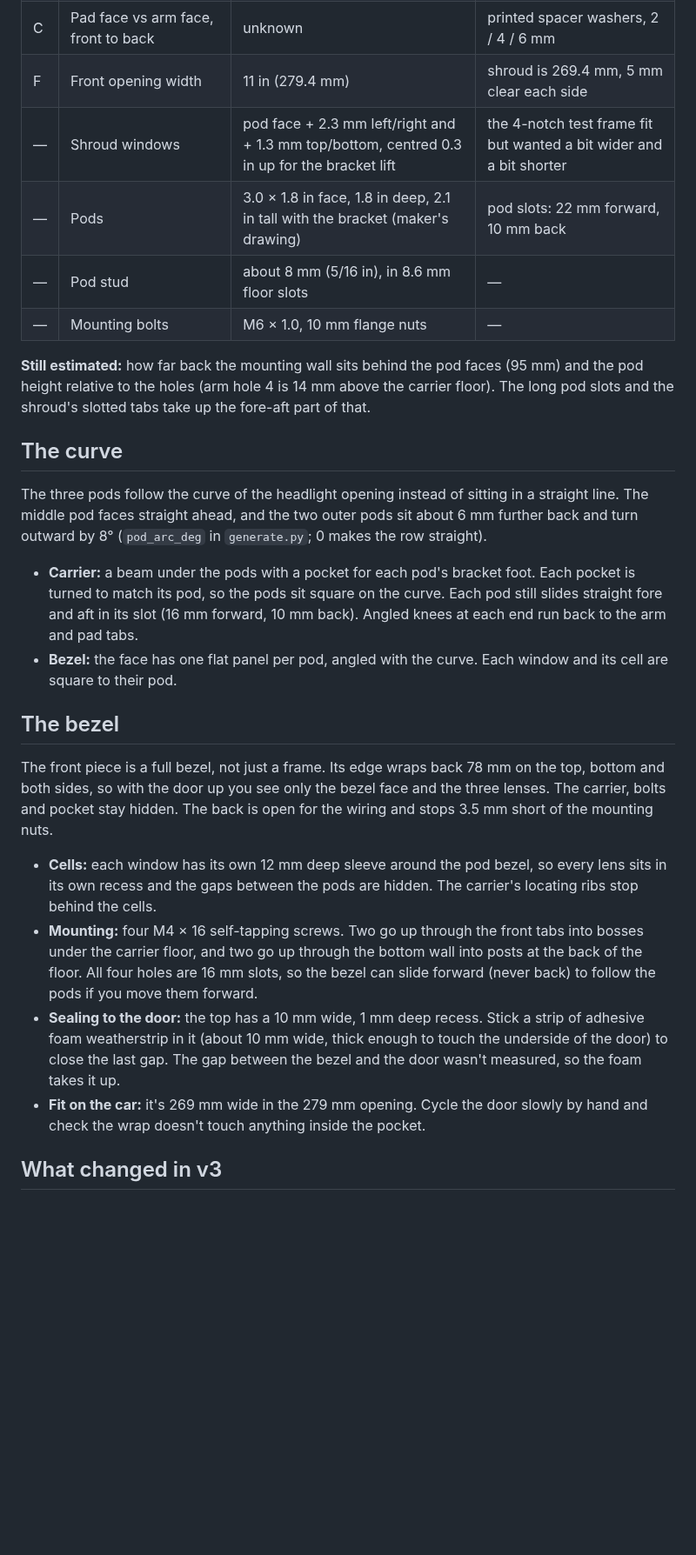
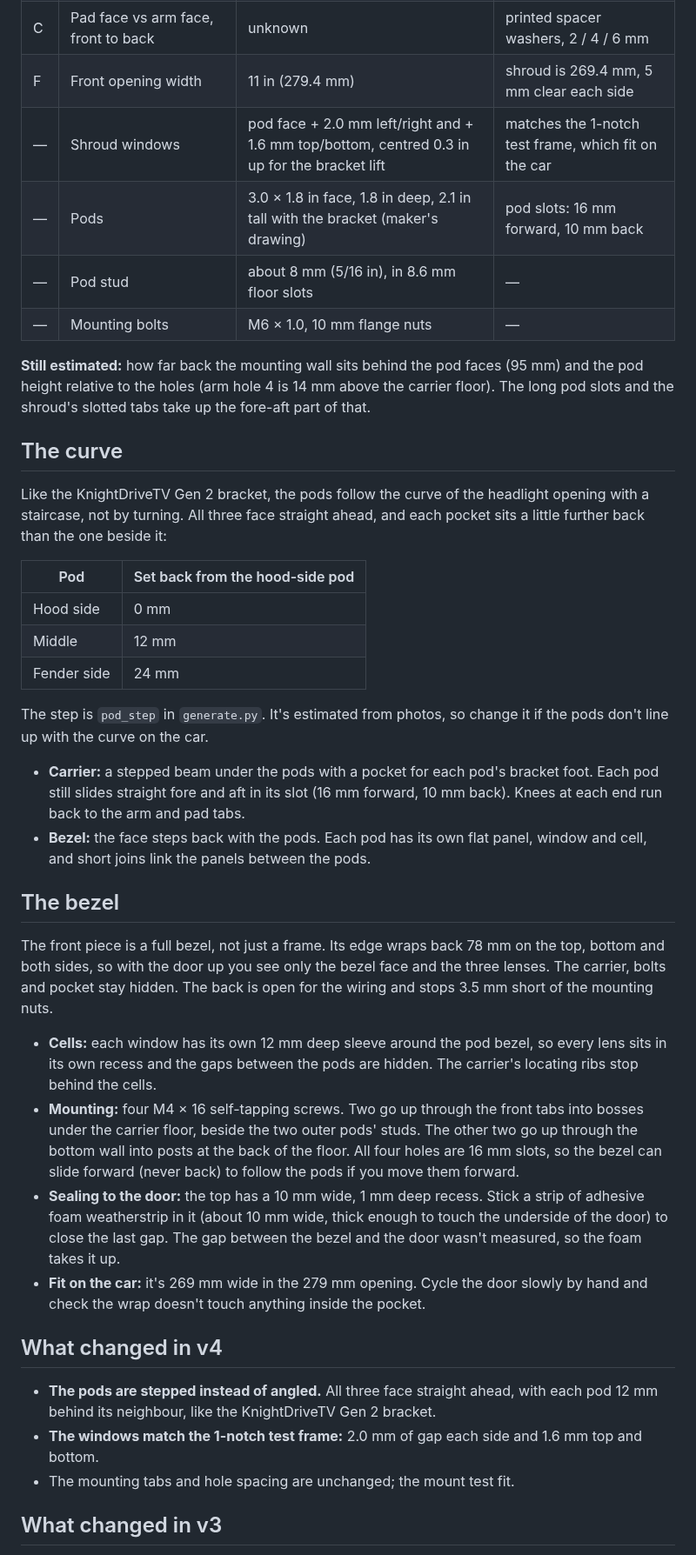
Before and after one commit to qman122/thesetupedit, a Markdown page: c5-shroud/README.md, the part around one of its changes. Shown at 87% size. GitHub-like rendering; blank space fills up the shorter version.

```diff
--- a/c5-shroud/README.md
+++ b/c5-shroud/README.md
@@ -24,8 +24,8 @@ is a short slot, sized snug (6.3 mm) on an M6 bolt so the bolt stays put while y
 | D | Pad upper hole above arm hole 4 | 0.76 in (19.3 mm) | pad slots ±1.8 mm up and down |
 | C | Pad face vs arm face, front to back | unknown | printed spacer washers, 2 / 4 / 6 mm |
 | F | Front opening width | 11 in (279.4 mm) | shroud is 269.4 mm, 5 mm clear each side |
-| — | Shroud windows | pod face + 2.3 mm left/right and + 1.3 mm top/bottom, centred 0.3 in up for the bracket lift | the 4-notch test frame fit but wanted a bit wider and a bit shorter |
-| — | Pods | 3.0 × 1.8 in face, 1.8 in deep, 2.1 in tall with the bracket (maker's drawing) | pod slots: 22 mm forward, 10 mm back |
+| — | Shroud windows | pod face + 2.0 mm left/right and + 1.6 mm top/bottom, centred 0.3 in up for the bracket lift | matches the 1-notch test frame, which fit on the car |
+| — | Pods | 3.0 × 1.8 in face, 1.8 in deep, 2.1 in tall with the bracket (maker's drawing) | pod slots: 16 mm forward, 10 mm back |
 | — | Pod stud | about 8 mm (5/16 in), in 8.6 mm floor slots | — |
 | — | Mounting bolts | M6 × 1.0, 10 mm flange nuts | — |
 
@@ -35,16 +35,24 @@ long pod slots and the shroud's slotted tabs take up the fore-aft part of that.
 
 ## The curve
 
-The three pods follow the curve of the headlight opening instead of sitting in a straight
-line. The middle pod faces straight ahead, and the two outer pods sit about 6 mm further
-back and turn outward by 8° (`pod_arc_deg` in `generate.py`; 0 makes the row straight).
+Like the KnightDriveTV Gen 2 bracket, the pods follow the curve of the headlight opening
+with a staircase, not by turning. All three face straight ahead, and each pocket sits a
+little further back than the one beside it:
 
-- **Carrier:** a beam under the pods with a pocket for each pod's bracket foot. Each pocket
-  is turned to match its pod, so the pods sit square on the curve. Each pod still slides
-  straight fore and aft in its slot (16 mm forward, 10 mm back). Angled knees at each end
-  run back to the arm and pad tabs.
-- **Bezel:** the face has one flat panel per pod, angled with the curve. Each window and its
-  cell are square to their pod.
+| Pod | Set back from the hood-side pod |
+|---|---|
+| Hood side | 0 mm |
+| Middle | 12 mm |
+| Fender side | 24 mm |
+
+The step is `pod_step` in `generate.py`. It's estimated from photos, so change it if the
+pods don't line up with the curve on the car.
+
+- **Carrier:** a stepped beam under the pods with a pocket for each pod's bracket foot. Each
+  pod still slides straight fore and aft in its slot (16 mm forward, 10 mm back). Knees at
+  each end run back to the arm and pad tabs.
+- **Bezel:** the face steps back with the pods. Each pod has its own flat panel, window and
+  cell, and short joins link the panels between the pods.
 
 ## The bezel
 
@@ -57,15 +65,23 @@ stops 3.5 mm short of the mounting nuts.
   sits in its own recess and the gaps between the pods are hidden. The carrier's locating
   ribs stop behind the cells.
 - **Mounting:** four M4 × 16 self-tapping screws. Two go up through the front tabs into
-  bosses under the carrier floor, and two go up through the bottom wall into posts at the
-  back of the floor. All four holes are 16 mm slots, so the bezel can slide forward
-  (never back) to follow the pods if you move them forward.
+  bosses under the carrier floor, beside the two outer pods' studs. The other two go up
+  through the bottom wall into posts at the back of the floor. All four holes are 16 mm
+  slots, so the bezel can slide forward (never back) to follow the pods if you move them
+  forward.
 - **Sealing to the door:** the top has a 10 mm wide, 1 mm deep recess. Stick a strip of
   adhesive foam weatherstrip in it (about 10 mm wide, thick enough to touch the underside
   of the door) to close the last gap. The gap between the bezel and the door wasn't
   measured, so the foam takes it up.
 - **Fit on the car:** it's 269 mm wide in the 279 mm opening. Cycle the door slowly by hand
   and check the wrap doesn't touch anything inside the pocket.
+
+## What changed in v4
+
+- **The pods are stepped instead of angled.** All three face straight ahead, with each pod
+  12 mm behind its neighbour, like the KnightDriveTV Gen 2 bracket.
+- **The windows match the 1-notch test frame:** 2.0 mm of gap each side and 1.6 mm top and bottom.
+- The mounting tabs and hole spacing are unchanged; the mount test fit.
 
 ## What changed in v3
 
```
Also changed, not shown: other parts of c5-shroud/README.md (+6 -6 lines), c5-shroud/preview/assembly.png, 16 other files.
